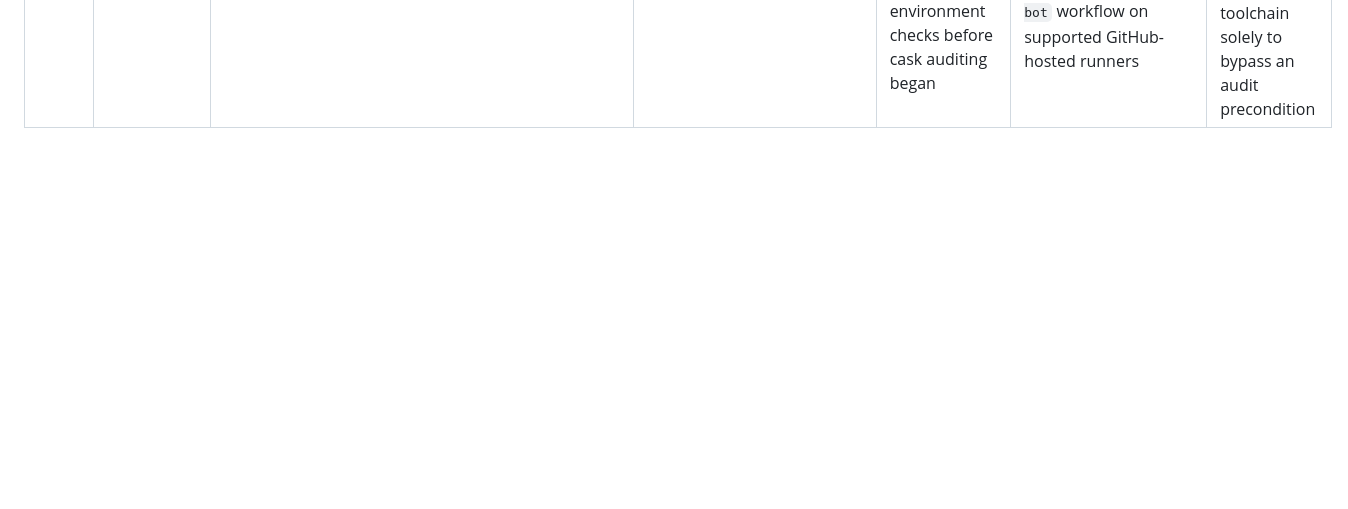
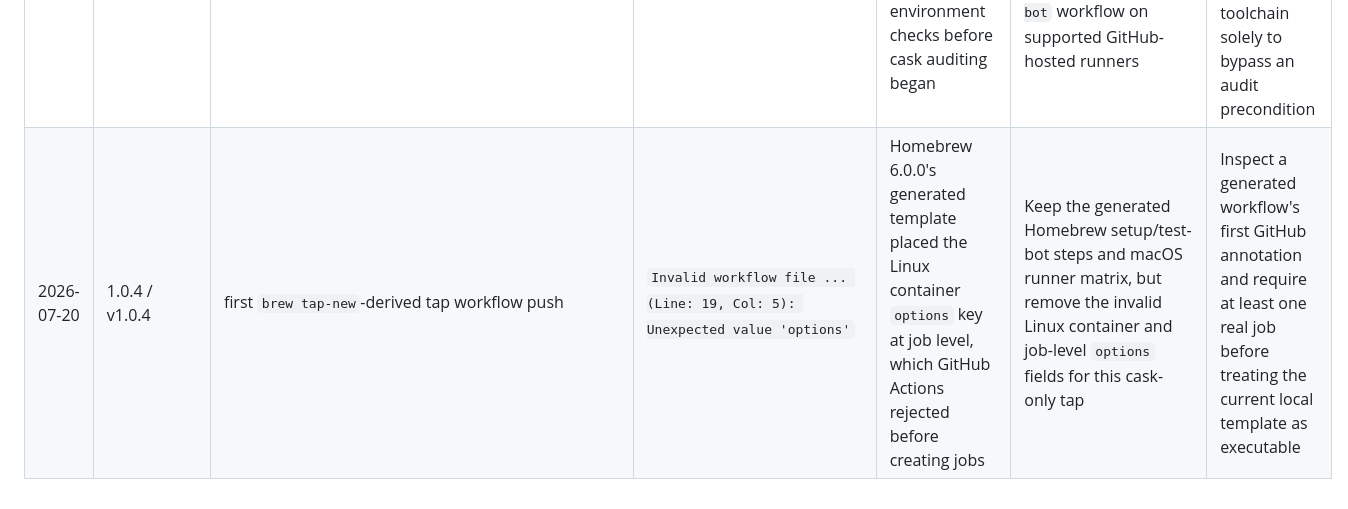
Before and after one commit to GravityPoet/AppSift, a Markdown page: docs/RELEASE_SOP.md, the part around the change. Drawn GitHub-style; blank space fills up the shorter version.

```diff
--- a/docs/RELEASE_SOP.md
+++ b/docs/RELEASE_SOP.md
@@ -256,3 +256,4 @@ URL to `AppSift-#{version}.zip` as well as changing version and checksum.
 | 2026-07-20 | 1.0.4 / v1.0.4 | atomic prepublish gate expecting no `v1.0.4` tag or Release | Gate exited `1` without a named failing check; inspection found tag, Release, and `main` had been created/advanced concurrently | Another release process completed the same authorized target between the last read and the write boundary | Stop all duplicate writes, audit the existing tag/Release/assets against local checksums, and continue only with missing distribution work | Print named preflight failures and recheck tag, Release, and remote SHA immediately before every release write; if the target appears, audit rather than overwrite |
 | 2026-07-20 | 1.0.4 / v1.0.4 | `brew style --cask <tap>/Casks/appsift.rb` | `Cask/Desc`; `Layout/LineLength`; `Cask/ArrayAlphabetization` | The first tap cask used a platform word in `desc`, an overlong `lsregister` path line, and unsorted `zap` entries | Remove the platform word, split the path through a local variable, alphabetize `zap`, and rerun style/audit from the actual tap | Run Homebrew style from the real tap before declaring cask distribution complete |
 | 2026-07-20 | 1.0.4 / v1.0.4 | `brew audit --cask --online GravityPoet/tap/appsift` | `Your Xcode (26.6) ... is too outdated. Please update to Xcode 27.0 (or delete it).` | Homebrew 6 rejected the release host's macOS 27/Xcode 26.6 pair during its fatal setup-build-environment checks before cask auditing began | Preserve the host state, keep the successful real-tap style/fetch/info evidence, and run Homebrew's generated `brew test-bot` workflow on supported GitHub-hosted runners | Use the current `brew tap-new` CI template for tap auditing; do not spoof CI variables or change the host toolchain solely to bypass an audit precondition |
+| 2026-07-20 | 1.0.4 / v1.0.4 | first `brew tap-new`-derived tap workflow push | `Invalid workflow file ... (Line: 19, Col: 5): Unexpected value 'options'` | Homebrew 6.0.0's generated template placed the Linux container `options` key at job level, which GitHub Actions rejected before creating jobs | Keep the generated Homebrew setup/test-bot steps and macOS runner matrix, but remove the invalid Linux container and job-level `options` fields for this cask-only tap | Inspect a generated workflow's first GitHub annotation and require at least one real job before treating the current local template as executable |
```
Also changed, not shown: README.md (+2 -3 lines), docs/README.zh-Hans.md (+2 -3 lines).
